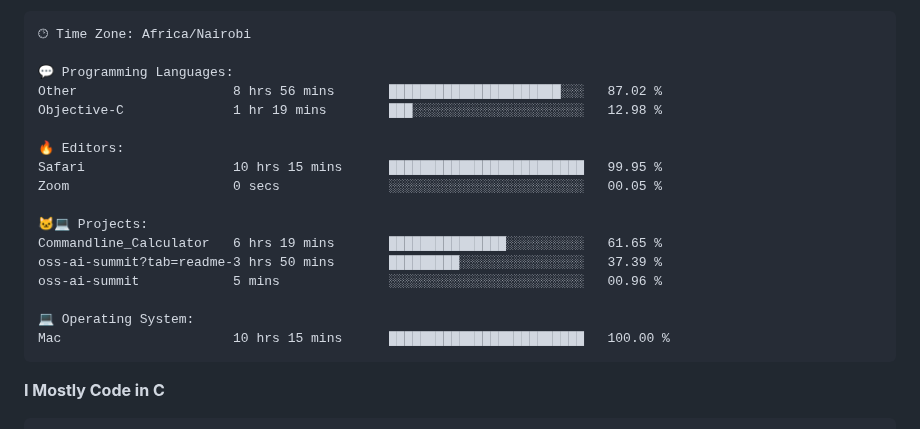
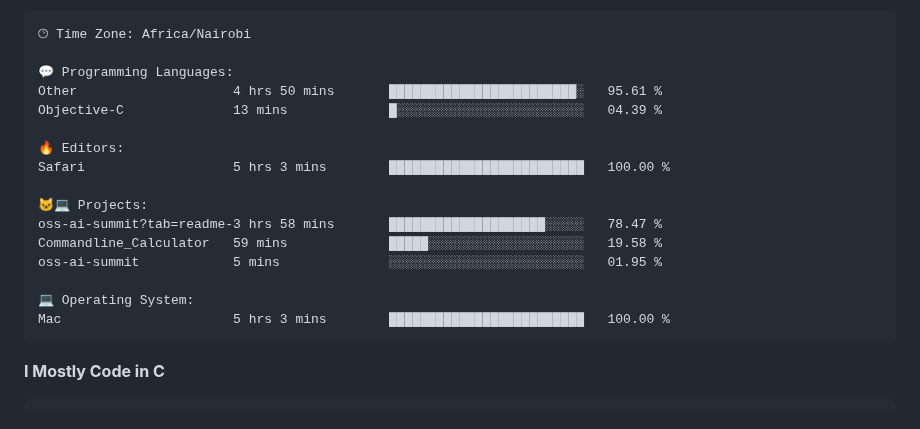
Before and after one commit to sirbor/Sirbor, a Markdown page: readme.md, the part around one of its changes. Drawn GitHub-style.

Commit message:
Updated with Dev Metrics

````diff
--- a/readme.md
+++ b/readme.md
@@ -65,20 +65,19 @@ Sunday                   4 commits           █░░░░░░░░░░
 🕑︎ Time Zone: Africa/Nairobi
 
 💬 Programming Languages:
-Other                    8 hrs 56 mins       ██████████████████████░░░   87.02 %
-Objective-C              1 hr 19 mins        ███░░░░░░░░░░░░░░░░░░░░░░   12.98 %
+Other                    4 hrs 50 mins       ████████████████████████░   95.61 %
+Objective-C              13 mins             █░░░░░░░░░░░░░░░░░░░░░░░░   04.39 %
 
 🔥 Editors:
-Safari                   10 hrs 15 mins      █████████████████████████   99.95 %
-Zoom                     0 secs              ░░░░░░░░░░░░░░░░░░░░░░░░░   00.05 %
+Safari                   5 hrs 3 mins        █████████████████████████   100.00 %
 
 🐱‍💻 Projects:
-Commandline_Calculator   6 hrs 19 mins       ███████████████░░░░░░░░░░   61.65 %
-oss-ai-summit?tab=readme-3 hrs 50 mins       █████████░░░░░░░░░░░░░░░░   37.39 %
-oss-ai-summit            5 mins              ░░░░░░░░░░░░░░░░░░░░░░░░░   00.96 %
+oss-ai-summit?tab=readme-3 hrs 58 mins       ████████████████████░░░░░   78.47 %
+Commandline_Calculator   59 mins             █████░░░░░░░░░░░░░░░░░░░░   19.58 %
+oss-ai-summit            5 mins              ░░░░░░░░░░░░░░░░░░░░░░░░░   01.95 %
 
 💻 Operating System:
-Mac                      10 hrs 15 mins      █████████████████████████   100.00 %
+Mac                      5 hrs 3 mins        █████████████████████████   100.00 %
 ```
 
 **I Mostly Code in C**
````
Also changed, not shown: other parts of readme.md (+2 -2 lines).
